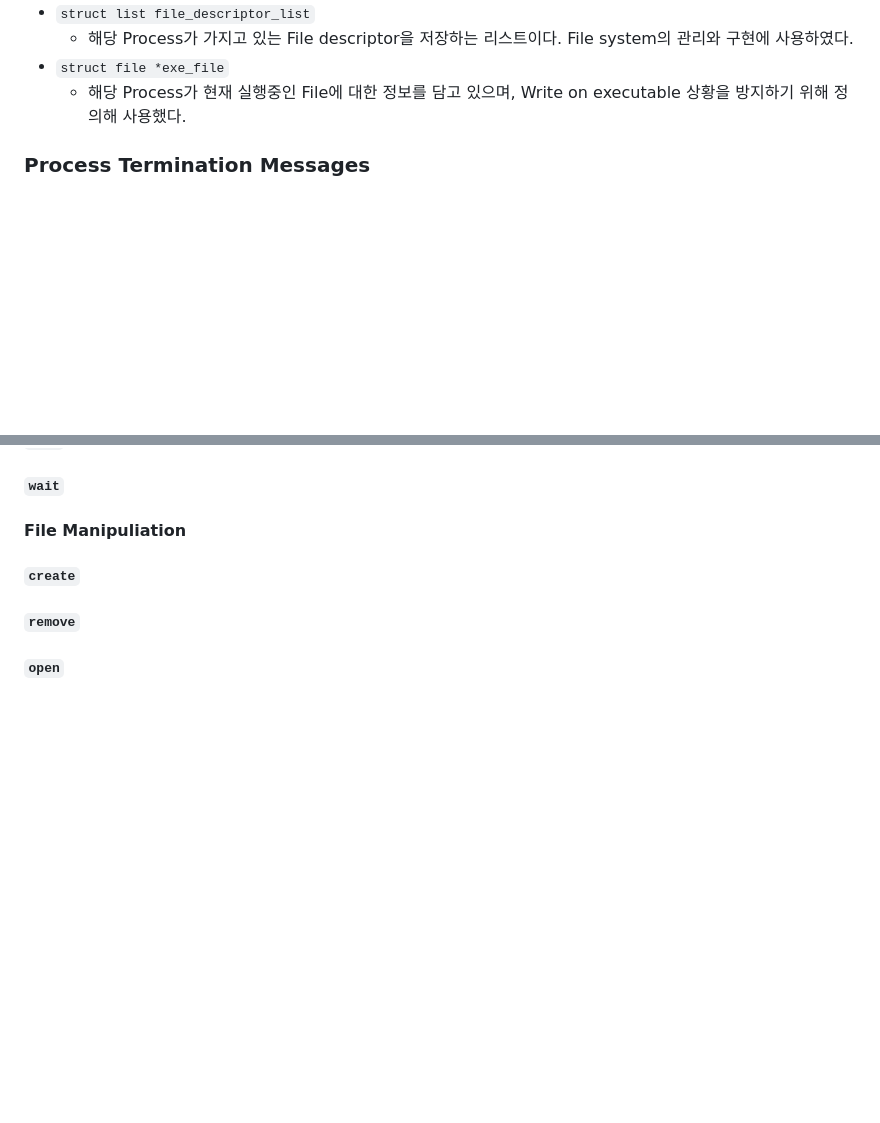
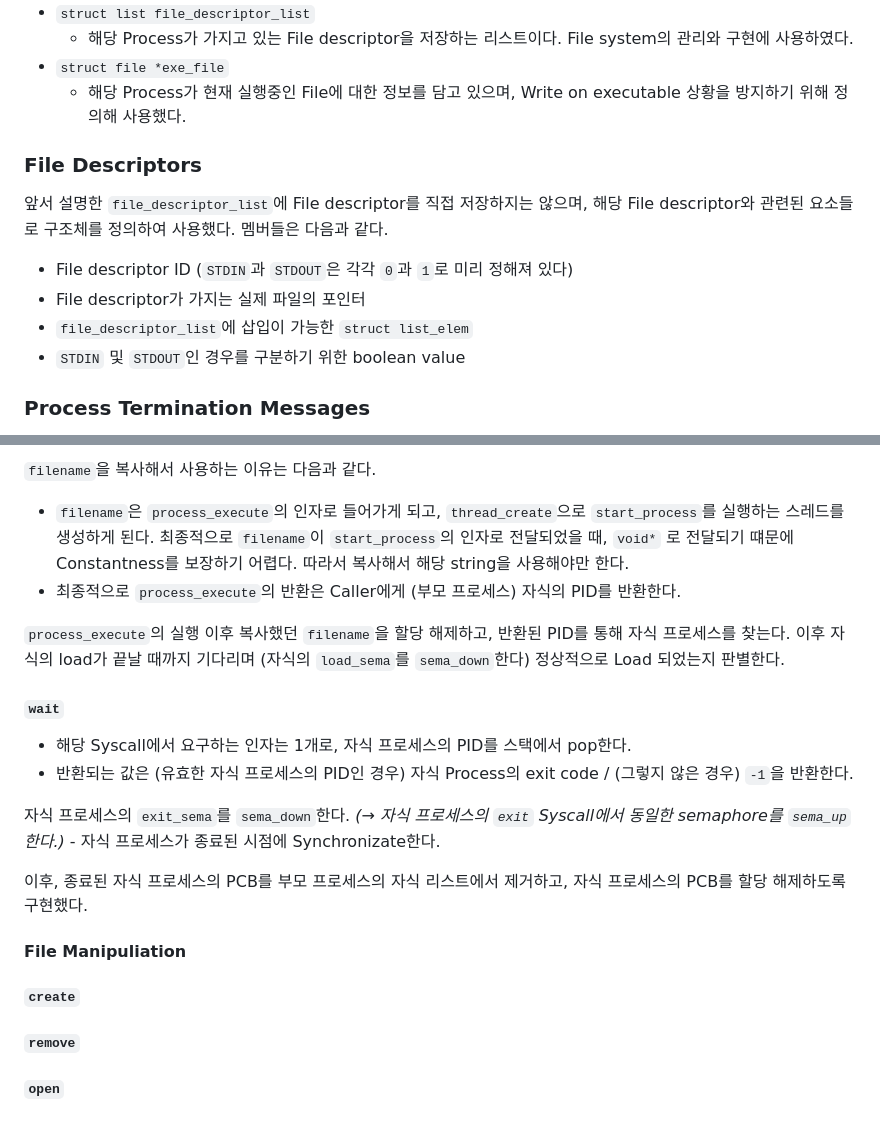
Before and after one commit to sohnryang/csed312, a Markdown page: report/project2.md, 2 parts joined by grey strips. GitHub-like rendering; blank space fills up the shorter version.

```diff
--- a/report/project2.md
+++ b/report/project2.md
@@ -20,6 +20,15 @@ Process를 구현할 때, Process를 관리하기 위한 구조체가 필요하
   * 해당 Process가 가지고 있는 File descriptor을 저장하는 리스트이다. File system의 관리와 구현에 사용하였다.
 * `struct file *exe_file`
   * 해당 Process가 현재 실행중인 File에 대한 정보를 담고 있으며, Write on executable 상황을 방지하기 위해 정의해 사용했다.
+
+### File Descriptors
+
+앞서 설명한 `file_descriptor_list`에 File descriptor를 직접 저장하지는 않으며, 해당 File descriptor와 관련된 요소들로 구조체를 정의하여 사용했다. 멤버들은 다음과 같다.
+
+* File descriptor ID (`STDIN`과 `STDOUT`은 각각 `0`과 `1`로 미리 정해져 있다)
+* File descriptor가 가지는 실제 파일의 포인터
+* `file_descriptor_list`에 삽입이 가능한 `struct list_elem`
+* `STDIN` 및 `STDOUT`인 경우를 구분하기 위한 boolean value
 
 ### Process Termination Messages
 
@@ -93,4 +132,18 @@ Command line은 Spacing*(Might be multi-spaced)* 된 인자를 공백 기준으
+`filename`을 복사해서 사용하는 이유는 다음과 같다.
+
+* `filename`은 `process_execute`의 인자로 들어가게 되고,  `thread_create`으로 `start_process`를 실행하는 스레드를 생성하게 된다. 최종적으로 `filename`이 `start_process`의 인자로 전달되었을 때, `void*` 로 전달되기 떄문에 Constantness를 보장하기 어렵다. 따라서 복사해서 해당 string을 사용해야만 한다.
+* 최종적으로 `process_execute`의 반환은 Caller에게 (부모 프로세스) 자식의 PID를 반환한다.
+
+`process_execute`의 실행 이후 복사했던 `filename`을 할당 해제하고, 반환된 PID를 통해 자식 프로세스를 찾는다. 이후 자식의 load가 끝날 때까지 기다리며 (자식의 `load_sema`를 `sema_down`한다) 정상적으로 Load 되었는지 판별한다.
+
 ##### `wait`
+
+* 해당 Syscall에서 요구하는 인자는 1개로, 자식 프로세스의 PID를 스택에서 pop한다.
+* 반환되는 값은 (유효한 자식 프로세스의 PID인 경우) 자식 Process의 exit code / (그렇지 않은 경우) `-1`을 반환한다.
+
+자식 프로세스의 `exit_sema`를 `sema_down`한다. *(→ 자식 프로세스의 `exit` Syscall에서 동일한 semaphore를 `sema_up`한다.)*  - 자식 프로세스가 종료된 시점에 Synchronizate한다.
+
+이후, 종료된 자식 프로세스의 PCB를 부모 프로세스의 자식 리스트에서 제거하고, 자식 프로세스의 PCB를 할당 해제하도록 구현했다.
 
 #### File Manipuliation
 
```
Also changed, not shown: other parts of report/project2.md (+35 -5 lines).
